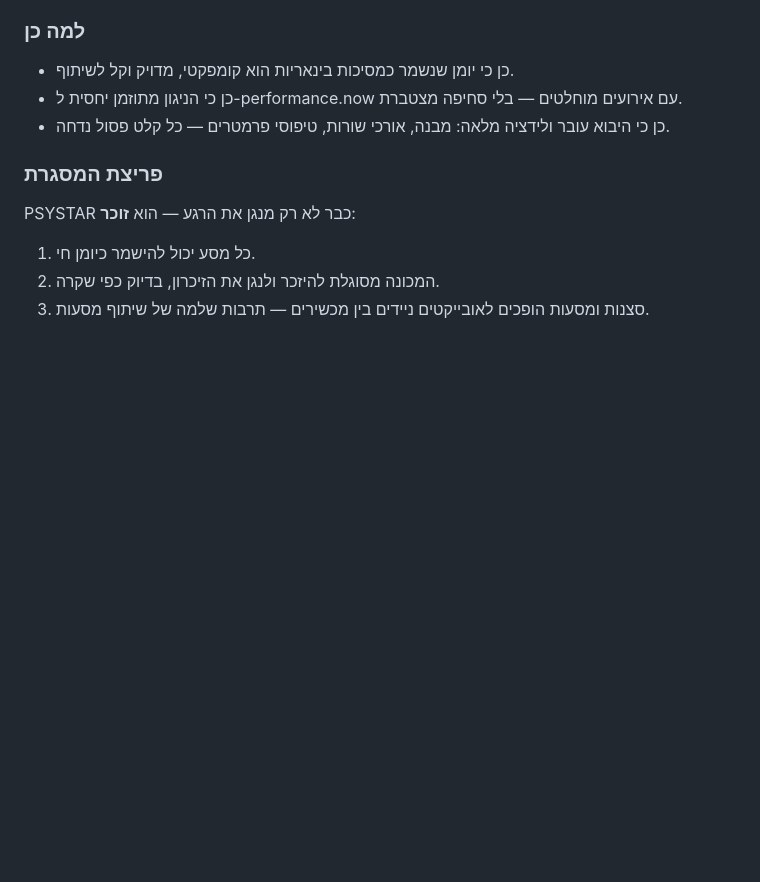
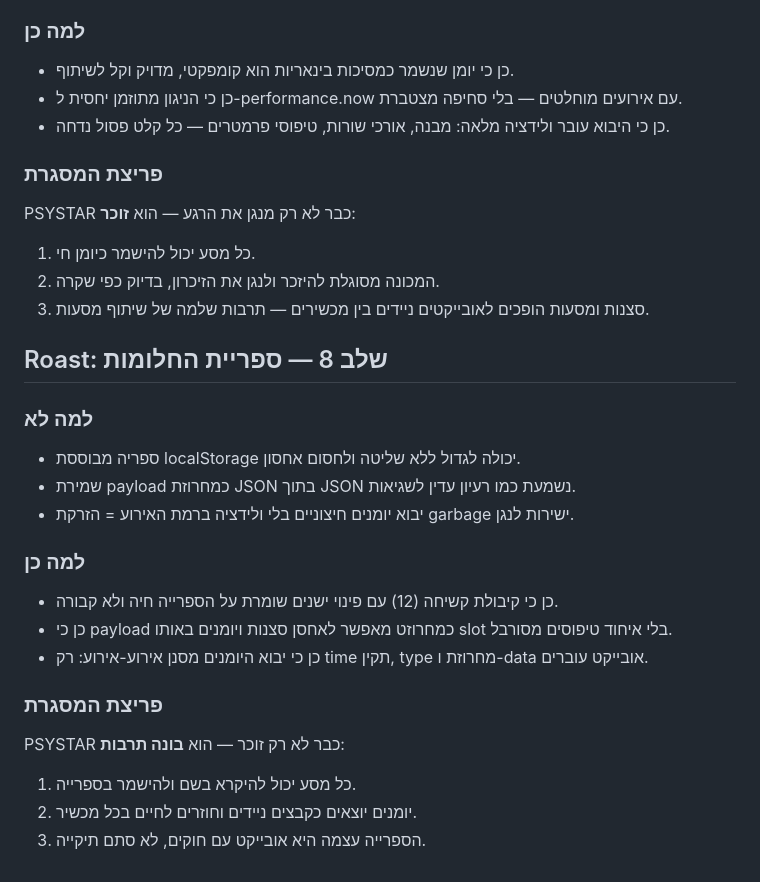
Before and after one commit to dudududi144-source/psystar, a Markdown page: docs/roast.md, the part around the change. GitHub-like rendering; blank space fills up the shorter version.

Commit message:
docs: roast gate - phase 8 dream library

```diff
--- a/docs/roast.md
+++ b/docs/roast.md
@@ -112,3 +112,22 @@ PSYSTAR כבר לא רק מנגן את הרגע — הוא **זוכר**:
 1. כל מסע יכול להישמר כיומן חי.
 2. המכונה מסוגלת להיזכר ולנגן את הזיכרון, בדיוק כפי שקרה.
 3. סצנות ומסעות הופכים לאובייקטים ניידים בין מכשירים — תרבות שלמה של שיתוף מסעות.
+
+
+## Roast: שלב 8 — ספריית החלומות
+
+### למה לא
+- ספריה מבוססת localStorage יכולה לגדול ללא שליטה ולחסום אחסון.
+- שמירת payload כמחרוזת JSON בתוך JSON נשמעת כמו רעיון עדין לשגיאות.
+- יבוא יומנים חיצוניים בלי ולידציה ברמת האירוע = הזרקת garbage ישירות לנגן.
+
+### למה כן
+- כן כי קיבולת קשיחה (12) עם פינוי ישנים שומרת על הספרייה חיה ולא קבורה.
+- כן כי payload כמחרוזט מאפשר לאחסן סצנות ויומנים באותו slot בלי איחוד טיפוסים מסורבל.
+- כן כי יבוא היומנים מסנן אירוע-אירוע: רק time תקין, type מחרוזת ו-data אובייקט עוברים.
+
+### פריצת המסגרת
+PSYSTAR כבר לא רק זוכר — הוא **בונה תרבות**:
+1. כל מסע יכול להיקרא בשם ולהישמר בספרייה.
+2. יומנים יוצאים כקבצים ניידים וחוזרים לחיים בכל מכשיר.
+3. הספרייה עצמה היא אובייקט עם חוקים, לא סתם תיקייה.
```
